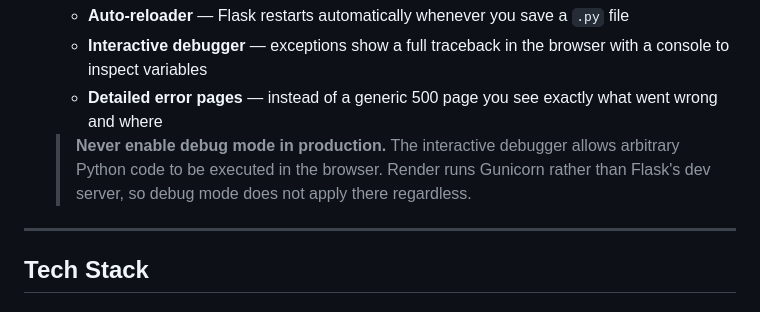
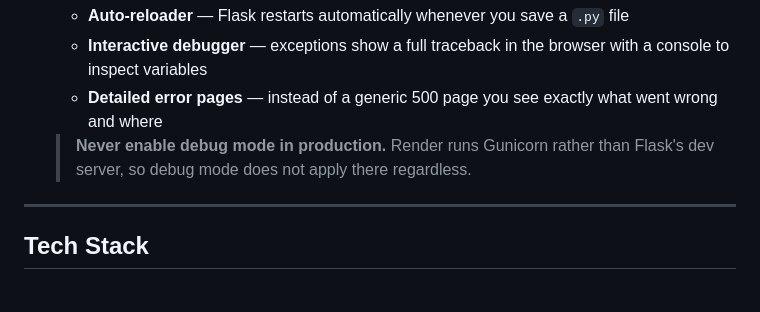
Before and after one commit to niamh888/cinereview, a Markdown page: README.md, the part around the change. Drawn GitHub-style.

Commit message:
Remove debugging section but leave warning  to never able debug mode in production.  Given class 8, perhaps better to leave this information as private!

```diff
--- a/README.md
+++ b/README.md
@@ -149,7 +149,7 @@ Jinja2's `{# #}` is preferred over HTML `<!-- -->` inside templates because it n
    - **Interactive debugger** — exceptions show a full traceback in the browser with a console to inspect variables
    - **Detailed error pages** — instead of a generic 500 page you see exactly what went wrong and where
 
-   > **Never enable debug mode in production.** The interactive debugger allows arbitrary Python code to be executed in the browser. Render runs Gunicorn rather than Flask's dev server, so debug mode does not apply there regardless.
+   > **Never enable debug mode in production.** Render runs Gunicorn rather than Flask's dev server, so debug mode does not apply there regardless.
 
 ---
 
```
